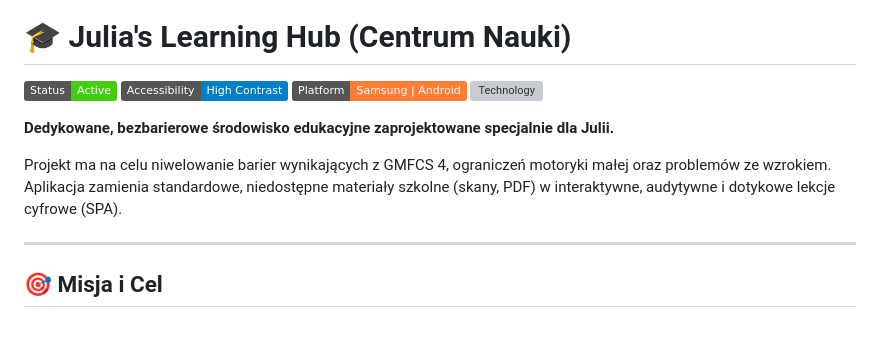
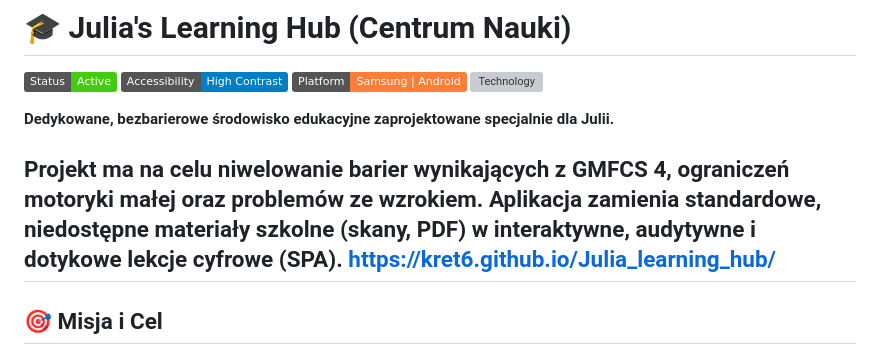
Before and after one commit to kret6/Julia_learning_hub, a Markdown page: README.md, the part around the change. GitHub-like rendering; badges without logos; blank space fills up the shorter version; grey boxes are pictures that could not be loaded.

```diff
--- a/README.md
+++ b/README.md
@@ -8,7 +8,7 @@
 **Dedykowane, bezbarierowe środowisko edukacyjne zaprojektowane specjalnie dla Julii.**
 
 Projekt ma na celu niwelowanie barier wynikających z GMFCS 4, ograniczeń motoryki małej oraz problemów ze wzrokiem. Aplikacja zamienia standardowe, niedostępne materiały szkolne (skany, PDF) w interaktywne, audytywne i dotykowe lekcje cyfrowe (SPA).
-
+https://kret6.github.io/Julia_learning_hub/
 ---
 
 ## 🎯 Misja i Cel
```
